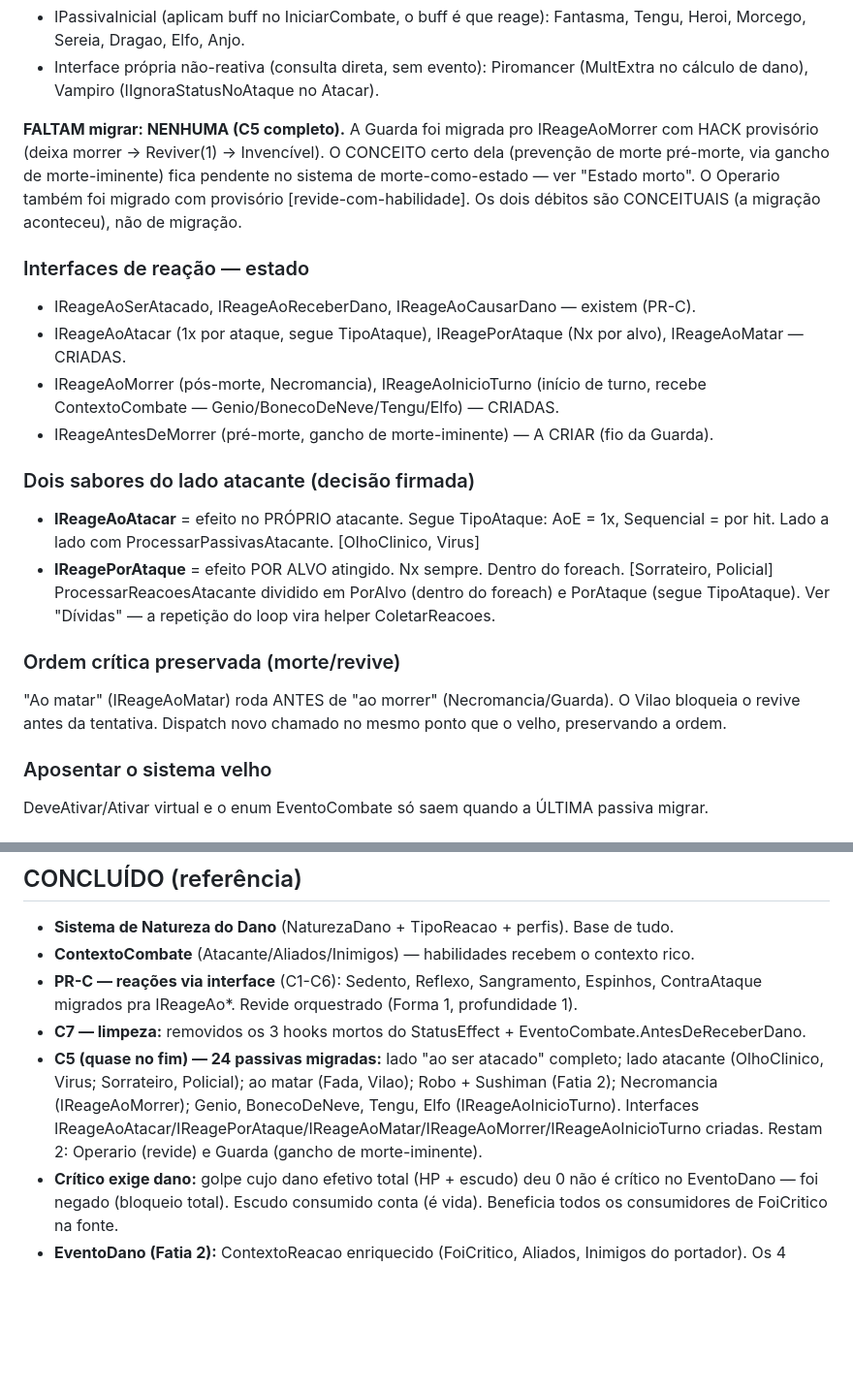
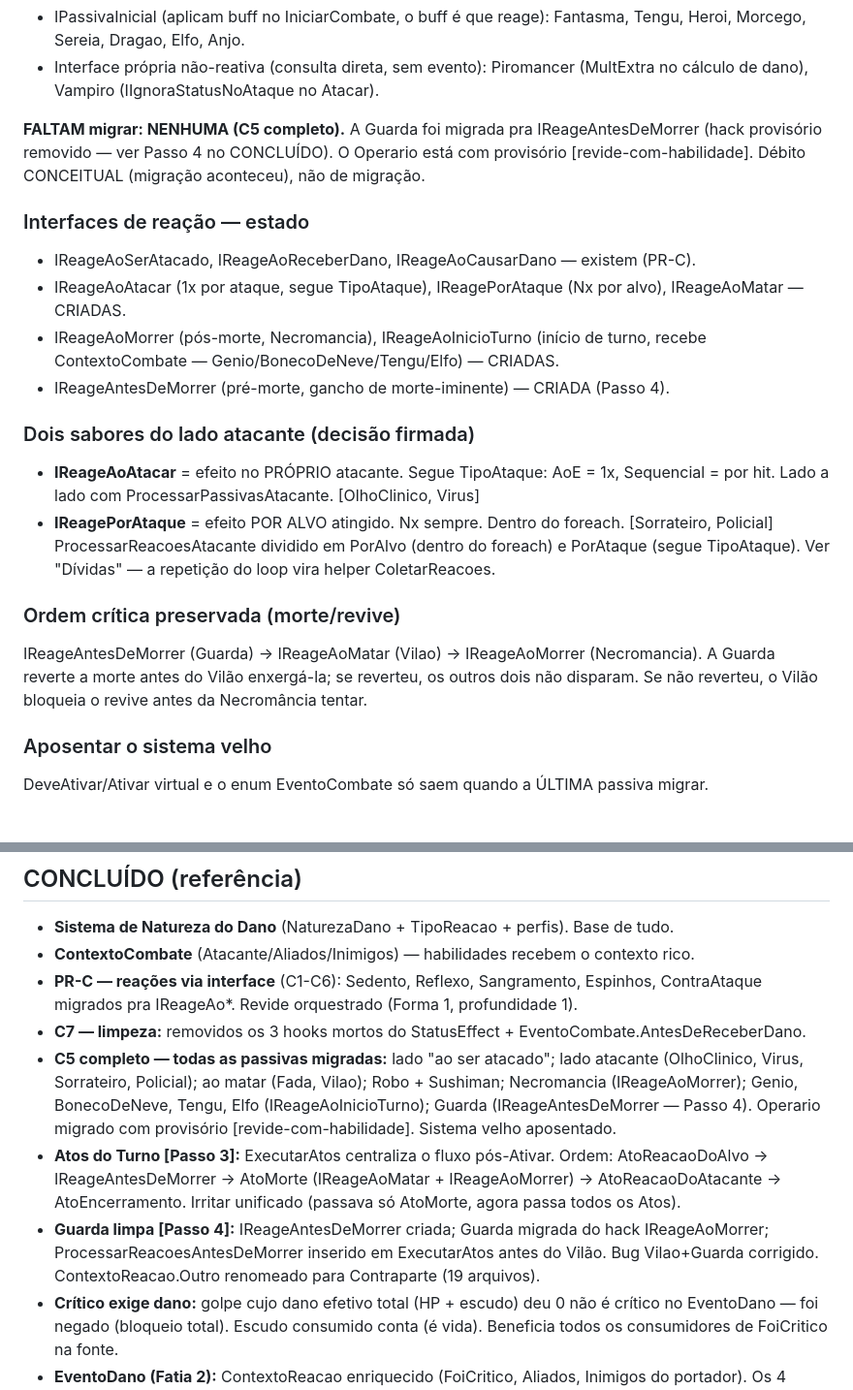
Before and after one commit to GabrielHenriqueCe/Apostle-s-War, a Markdown page: docs/ROADMAP-refatoracao.md, 2 parts joined by grey strips. Shown at 97% size. Drawn GitHub-style; blank space fills up the shorter version.

Commit message:
docs: atualiza ROADMAP — Passo 3 e Passo 4 concluidos
- Passo 3 (Atos do Turno): marcado como concluido no CONCLUIDO
- Passo 4 (Guarda limpa): IReageAntesDeMorrer criada, hack removido,
  bug Vilao+Guarda corrigido, Contraparte renomeado
- Interfaces de reacao: IReageAntesDeMorrer marcada como CRIADA
- Ordem critica atualizada: AntesDeMorrer -> AoMatar -> AoMorrer

Co-Authored-By: Claude Sonnet 4.6 <noreply@anthropic.com>

```diff
--- a/docs/ROADMAP-refatoracao.md
+++ b/docs/ROADMAP-refatoracao.md
@@ -84,11 +84,9 @@ documentação/ADRs mortos).
 - Interface própria não-reativa (consulta direta, sem evento): Piromancer (MultExtra
   no cálculo de dano), Vampiro (IIgnoraStatusNoAtaque no Atacar).
 
-**FALTAM migrar: NENHUMA (C5 completo).** A Guarda foi migrada pro IReageAoMorrer com
-HACK provisório (deixa morrer → Reviver(1) → Invencível). O CONCEITO certo dela (prevenção
-de morte pré-morte, via gancho de morte-iminente) fica pendente no sistema de morte-como-estado
-— ver "Estado morto". O Operario também foi migrado com provisório [revide-com-habilidade].
-Os dois débitos são CONCEITUAIS (a migração aconteceu), não de migração.
+**FALTAM migrar: NENHUMA (C5 completo).** A Guarda foi migrada pra IReageAntesDeMorrer
+(hack provisório removido — ver Passo 4 no CONCLUÍDO). O Operario está com provisório
+[revide-com-habilidade]. Débito CONCEITUAL (migração aconteceu), não de migração.
 
 ### Interfaces de reação — estado
 - IReageAoSerAtacado, IReageAoReceberDano, IReageAoCausarDano — existem (PR-C).
@@ -96,7 +94,7 @@ Os dois débitos são CONCEITUAIS (a migração aconteceu), não de migração.
   IReageAoMatar — CRIADAS.
 - IReageAoMorrer (pós-morte, Necromancia), IReageAoInicioTurno (início de turno, recebe
   ContextoCombate — Genio/BonecoDeNeve/Tengu/Elfo) — CRIADAS.
-- IReageAntesDeMorrer (pré-morte, gancho de morte-iminente) — A CRIAR (fio da Guarda).
+- IReageAntesDeMorrer (pré-morte, gancho de morte-iminente) — CRIADA (Passo 4).
 
 ### Dois sabores do lado atacante (decisão firmada)
 - **IReageAoAtacar** = efeito no PRÓPRIO atacante. Segue TipoAtaque: AoE = 1x, Sequencial
@@ -107,9 +105,9 @@ ProcessarReacoesAtacante dividido em PorAlvo (dentro do foreach) e PorAtaque (se
 TipoAtaque). Ver "Dívidas" — a repetição do loop vira helper ColetarReacoes<T>.
 
 ### Ordem crítica preservada (morte/revive)
-"Ao matar" (IReageAoMatar) roda ANTES de "ao morrer" (Necromancia/Guarda). O Vilao bloqueia
-o revive antes da tentativa. Dispatch novo chamado no mesmo ponto que o velho, preservando a
-ordem.
+IReageAntesDeMorrer (Guarda) → IReageAoMatar (Vilao) → IReageAoMorrer (Necromancia).
+A Guarda reverte a morte antes do Vilão enxergá-la; se reverteu, os outros dois não disparam.
+Se não reverteu, o Vilão bloqueia o revive antes da Necromância tentar.
 
 ### Aposentar o sistema velho
 DeveAtivar/Ativar virtual e o enum EventoCombate só saem quando a ÚLTIMA passiva migrar.
@@ -526,11 +524,16 @@ tudo estabilizar.
 - **PR-C — reações via interface** (C1-C6): Sedento, Reflexo, Sangramento, Espinhos, ContraAtaque
   migrados pra IReageAo*. Revide orquestrado (Forma 1, profundidade 1).
 - **C7 — limpeza:** removidos os 3 hooks mortos do StatusEffect + EventoCombate.AntesDeReceberDano.
-- **C5 (quase no fim) — 24 passivas migradas:** lado "ao ser atacado" completo; lado atacante
-  (OlhoClinico, Virus; Sorrateiro, Policial); ao matar (Fada, Vilao); Robo + Sushiman (Fatia 2);
-  Necromancia (IReageAoMorrer); Genio, BonecoDeNeve, Tengu, Elfo (IReageAoInicioTurno). Interfaces
-  IReageAoAtacar/IReagePorAtaque/IReageAoMatar/IReageAoMorrer/IReageAoInicioTurno criadas. Restam 2:
-  Operario (revide) e Guarda (gancho de morte-iminente).
+- **C5 completo — todas as passivas migradas:** lado "ao ser atacado"; lado atacante (OlhoClinico,
+  Virus, Sorrateiro, Policial); ao matar (Fada, Vilao); Robo + Sushiman; Necromancia (IReageAoMorrer);
+  Genio, BonecoDeNeve, Tengu, Elfo (IReageAoInicioTurno); Guarda (IReageAntesDeMorrer — Passo 4).
+  Operario migrado com provisório [revide-com-habilidade]. Sistema velho aposentado.
+- **Atos do Turno [Passo 3]:** ExecutarAtos centraliza o fluxo pós-Ativar. Ordem: AtoReacaoDoAlvo
+  → IReageAntesDeMorrer → AtoMorte (IReageAoMatar + IReageAoMorrer) → AtoReacaoDoAtacante →
+  AtoEncerramento. Irritar unificado (passava só AtoMorte, agora passa todos os Atos).
+- **Guarda limpa [Passo 4]:** IReageAntesDeMorrer criada; Guarda migrada do hack IReageAoMorrer;
+  ProcessarReacoesAntesDeMorrer inserido em ExecutarAtos antes do Vilão. Bug Vilao+Guarda corrigido.
+  ContextoReacao.Outro renomeado para Contraparte (19 arquivos).
 - **Crítico exige dano:** golpe cujo dano efetivo total (HP + escudo) deu 0 não é crítico no
   EventoDano — foi negado (bloqueio total). Escudo consumido conta (é vida). Beneficia todos os
   consumidores de FoiCritico na fonte.
```
